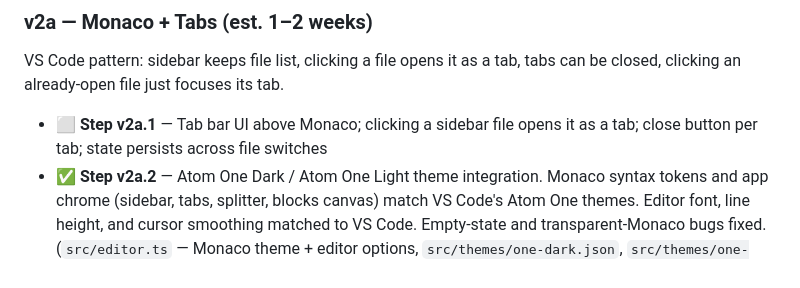
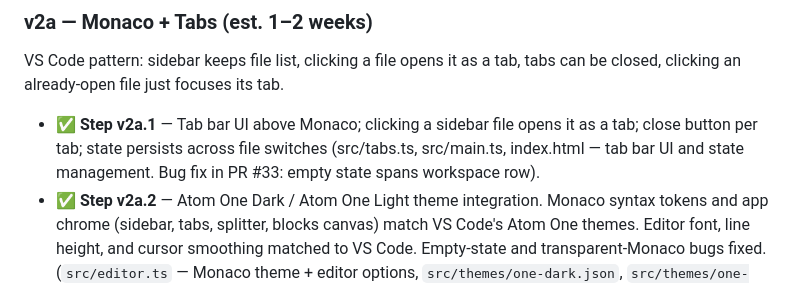
Before and after one commit to AfrazF/python-to-blocks, a Markdown page: docs/ROADMAP.md, the part around the change. GitHub-like rendering.

Commit message:
Docs: mark v2a.1 and v2a.2 done in roadmap

```diff
--- a/docs/ROADMAP.md
+++ b/docs/ROADMAP.md
@@ -176,7 +176,7 @@ the app offline as a single `.html`, and reach a hosted URL.
 
 VS Code pattern: sidebar keeps file list, clicking a file opens it as a tab, tabs can be closed, clicking an already-open file just focuses its tab.
 
-- ⬜ **Step v2a.1** — Tab bar UI above Monaco; clicking a sidebar file opens it as a tab; close button per tab; state persists across file switches
+- ✅ **Step v2a.1** — Tab bar UI above Monaco; clicking a sidebar file opens it as a tab; close button per tab; state persists across file switches (src/tabs.ts, src/main.ts, index.html — tab bar UI and state management. Bug fix in PR #33: empty state spans workspace row).
 - ✅ **Step v2a.2** — Atom One Dark / Atom One Light theme integration. Monaco syntax tokens and app chrome (sidebar, tabs, splitter, blocks canvas) match VS Code's Atom One themes. Editor font, line height, and cursor smoothing matched to VS Code. Empty-state and transparent-Monaco bugs fixed. (`src/editor.ts` — Monaco theme + editor options, `src/themes/one-dark.json`, `src/themes/one-light.json`, `src/style.css` — chrome palette + empty state)
 - ⬜ **Step v2a.3** — Split editor (two Monaco panes side-by-side, optional)
 
```
